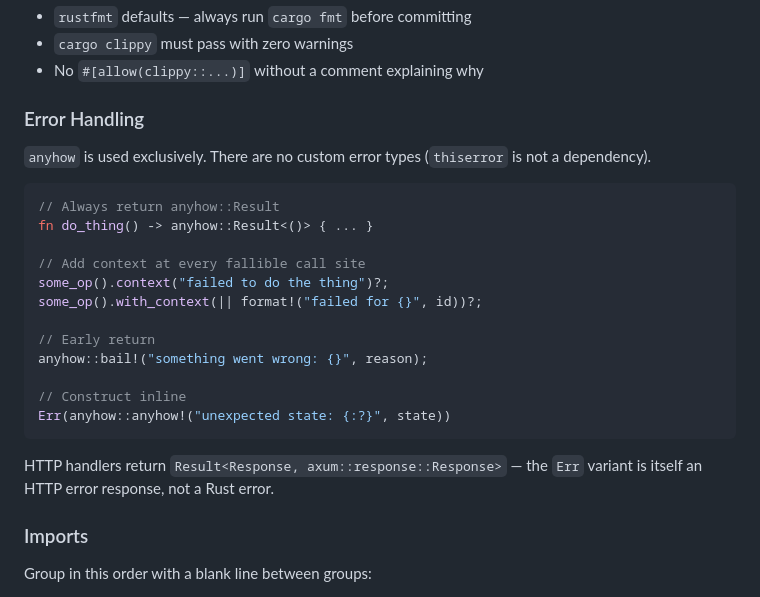
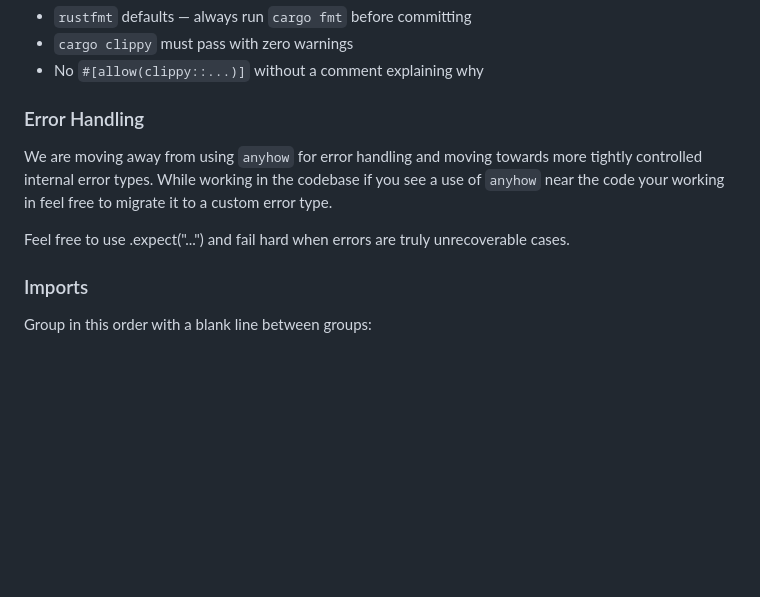
Before and after one commit to RileyMathews/forgebot, a Markdown page: AGENTS.md, the part around the change. GitHub-like rendering; blank space fills up the shorter version.

Commit message:
update agent instructions

````diff
--- a/AGENTS.md
+++ b/AGENTS.md
@@ -158,25 +158,11 @@ Test names are substring-matched, so a partial name works.
 - No `#[allow(clippy::...)]` without a comment explaining why
 
 ### Error Handling
+We are moving away from using `anyhow` for error handling and moving towards more tightly controlled
+internal error types. While working in the codebase if you see a use of `anyhow` near the code your working
+in feel free to migrate it to a custom error type.
 
-`anyhow` is used exclusively. There are no custom error types (`thiserror` is not a dependency).
-
-```rust
-// Always return anyhow::Result
-fn do_thing() -> anyhow::Result<()> { ... }
-
-// Add context at every fallible call site
-some_op().context("failed to do the thing")?;
-some_op().with_context(|| format!("failed for {}", id))?;
-
-// Early return
-anyhow::bail!("something went wrong: {}", reason);
-
-// Construct inline
-Err(anyhow::anyhow!("unexpected state: {:?}", state))
-```
-
-HTTP handlers return `Result<Response, axum::response::Response>` — the `Err` variant is itself an HTTP error response, not a Rust error.
+Feel free to use .expect("...") and fail hard when errors are truly unrecoverable cases.
 
 ### Imports
 
````
